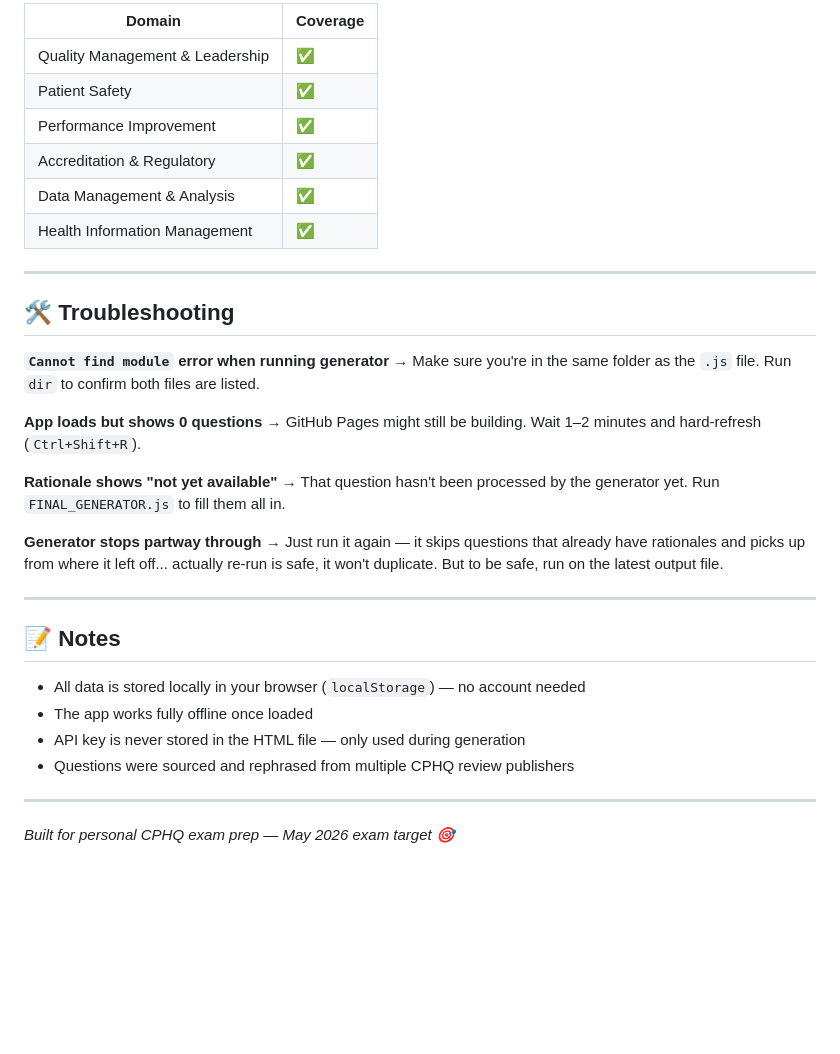
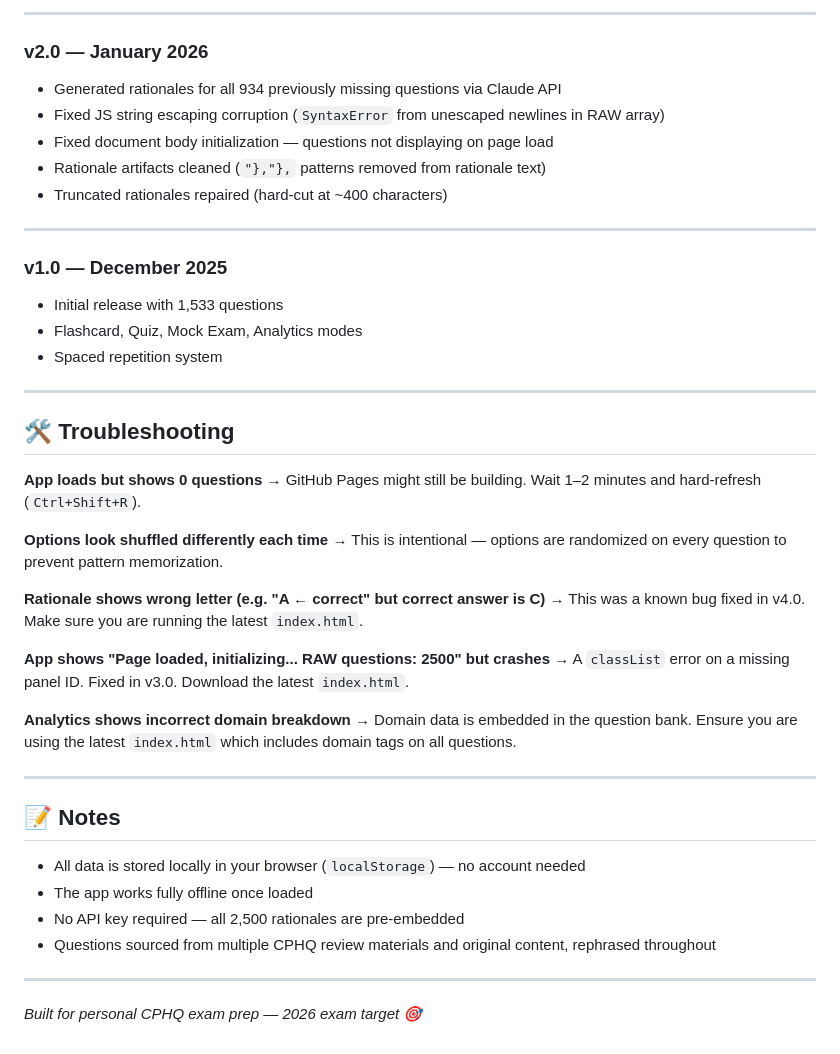
Before and after one commit to selghiene-afk/cphq-study-app, a Markdown page: README.md, the part around one of its changes. GitHub-like rendering; blank space fills up the shorter version.

```diff
--- a/README.md
+++ b/README.md
@@ -122,28 +111,38 @@ Rename `index_with_all_rationales.html` → `index.html` and push it to GitHub.
 
-| Domain | Coverage |
-|--------|----------|
-| Quality Management & Leadership | ✅ |
-| Patient Safety | ✅ |
-| Performance Improvement | ✅ |
-| Accreditation & Regulatory | ✅ |
-| Data Management & Analysis | ✅ |
-| Health Information Management | ✅ |
+---
+
+### v2.0 — January 2026
+- Generated rationales for all 934 previously missing questions via Claude API
+- Fixed JS string escaping corruption (`SyntaxError` from unescaped newlines in RAW array)
+- Fixed document body initialization — questions not displaying on page load
+- Rationale artifacts cleaned (`"},"},` patterns removed from rationale text)
+- Truncated rationales repaired (hard-cut at ~400 characters)
+
+---
+
+### v1.0 — December 2025
+- Initial release with 1,533 questions
+- Flashcard, Quiz, Mock Exam, Analytics modes
+- Spaced repetition system
 
 ---
 
 ## 🛠️ Troubleshooting
 
-**`Cannot find module` error when running generator**
-→ Make sure you're in the same folder as the `.js` file. Run `dir` to confirm both files are listed.
-
 **App loads but shows 0 questions**
 → GitHub Pages might still be building. Wait 1–2 minutes and hard-refresh (`Ctrl+Shift+R`).
 
-**Rationale shows "not yet available"**
-→ That question hasn't been processed by the generator yet. Run `FINAL_GENERATOR.js` to fill them all in.
+**Options look shuffled differently each time**
+→ This is intentional — options are randomized on every question to prevent pattern memorization.
 
-**Generator stops partway through**
-→ Just run it again — it skips questions that already have rationales and picks up from where it left off... actually re-run is safe, it won't duplicate. But to be safe, run on the latest output file.
+**Rationale shows wrong letter (e.g. "A ← correct" but correct answer is C)**
+→ This was a known bug fixed in v4.0. Make sure you are running the latest `index.html`.
+
+**App shows "Page loaded, initializing... RAW questions: 2500" but crashes**
+→ A `classList` error on a missing panel ID. Fixed in v3.0. Download the latest `index.html`.
+
+**Analytics shows incorrect domain breakdown**
+→ Domain data is embedded in the question bank. Ensure you are using the latest `index.html` which includes domain tags on all questions.
 
 ---
 
@@ -151,9 +150,9 @@ Rename `index_with_all_rationales.html` → `index.html` and push it to GitHub.
 
 - All data is stored locally in your browser (`localStorage`) — no account needed
 - The app works fully offline once loaded
-- API key is never stored in the HTML file — only used during generation
-- Questions were sourced and rephrased from multiple CPHQ review publishers
+- No API key required — all 2,500 rationales are pre-embedded
+- Questions sourced from multiple CPHQ review materials and original content, rephrased throughout
 
 ---
 
-*Built for personal CPHQ exam prep — May 2026 exam target 🎯*
+*Built for personal CPHQ exam prep — 2026 exam target 🎯*
```
Also changed, not shown: other parts of README.md (+58 -69 lines).
